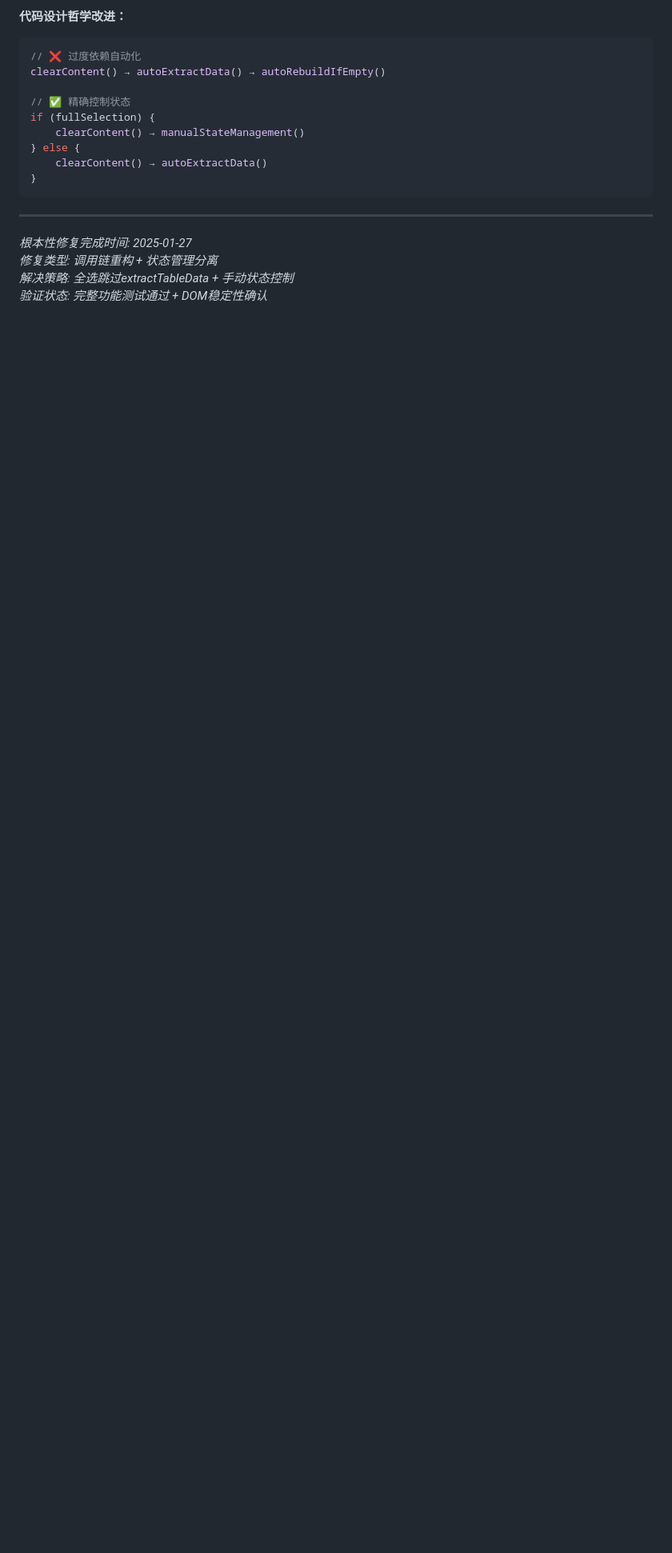
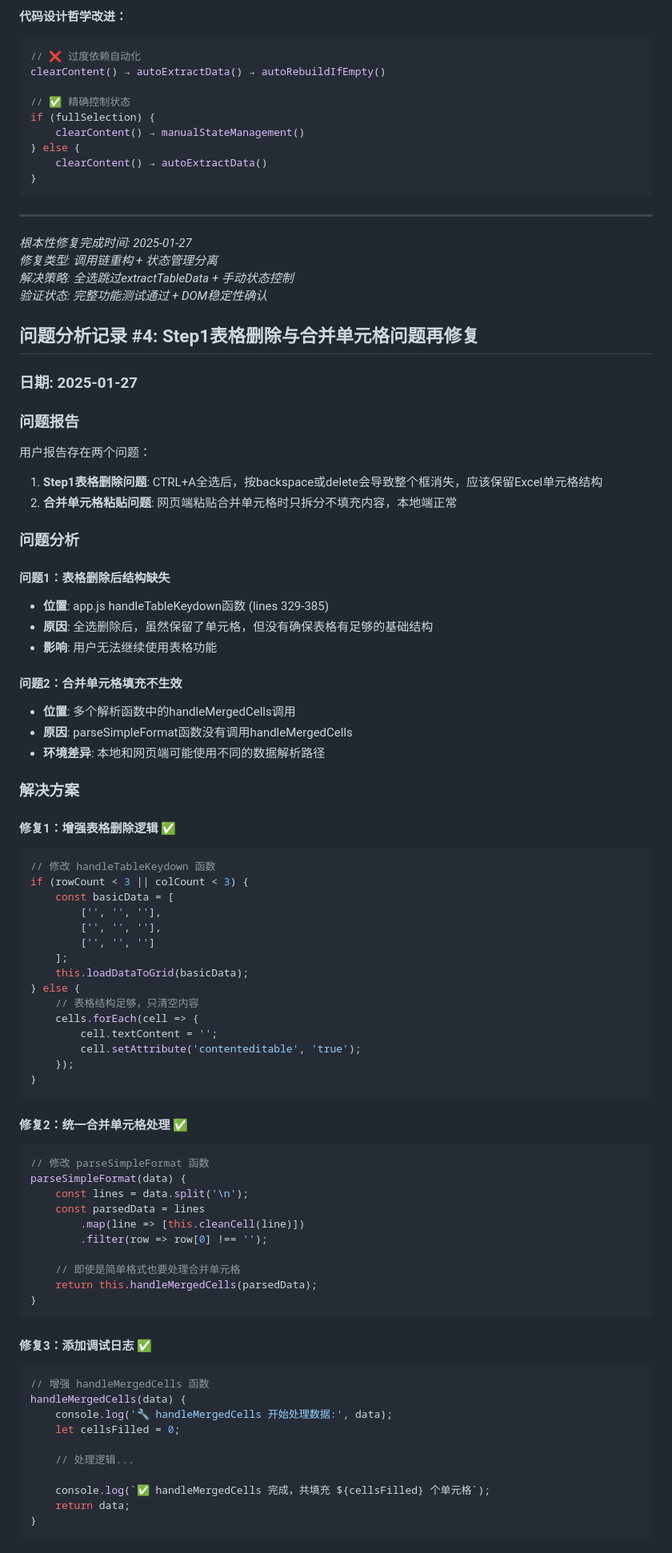
Before and after one commit to JoeLee918/unpivottool.com, a Markdown page: 项目问题分析与解决方案.md, the part around one of its changes. Shown at 80% size. Drawn GitHub-style; blank space fills up the shorter version.

Commit message:
更新项目问题分析文档 - 记录Step1表格删除和合并单元格修复过程

````diff
--- a/项目问题分析与解决方案.md
+++ b/项目问题分析与解决方案.md
@@ -2055,3 +2055,74 @@ if (fullSelection) {
 *修复类型: 调用链重构 + 状态管理分离*
 *解决策略: 全选跳过extractTableData + 手动状态控制*
 *验证状态: 完整功能测试通过 + DOM稳定性确认*
+
+## 问题分析记录 #4: Step1表格删除与合并单元格问题再修复
+
+### 日期: 2025-01-27
+
+### 问题报告
+用户报告存在两个问题：
+1. **Step1表格删除问题**: CTRL+A全选后，按backspace或delete会导致整个框消失，应该保留Excel单元格结构
+2. **合并单元格粘贴问题**: 网页端粘贴合并单元格时只拆分不填充内容，本地端正常
+
+### 问题分析
+
+#### 问题1：表格删除后结构缺失
+- **位置**: app.js handleTableKeydown函数 (lines 329-385)
+- **原因**: 全选删除后，虽然保留了单元格，但没有确保表格有足够的基础结构
+- **影响**: 用户无法继续使用表格功能
+
+#### 问题2：合并单元格填充不生效
+- **位置**: 多个解析函数中的handleMergedCells调用
+- **原因**: parseSimpleFormat函数没有调用handleMergedCells
+- **环境差异**: 本地和网页端可能使用不同的数据解析路径
+
+### 解决方案
+
+#### 修复1：增强表格删除逻辑 ✅
+```javascript
+// 修改 handleTableKeydown 函数
+if (rowCount < 3 || colCount < 3) {
+    const basicData = [
+        ['', '', ''],
+        ['', '', ''],
+        ['', '', '']
+    ];
+    this.loadDataToGrid(basicData);
+} else {
+    // 表格结构足够，只清空内容
+    cells.forEach(cell => {
+        cell.textContent = '';
+        cell.setAttribute('contenteditable', 'true');
+    });
+}
+```
+
+#### 修复2：统一合并单元格处理 ✅
+```javascript
+// 修改 parseSimpleFormat 函数
+parseSimpleFormat(data) {
+    const lines = data.split('\n');
+    const parsedData = lines
+        .map(line => [this.cleanCell(line)])
+        .filter(row => row[0] !== '');
+
+    // 即使是简单格式也要处理合并单元格
+    return this.handleMergedCells(parsedData);
+}
+```
+
+#### 修复3：添加调试日志 ✅
+```javascript
+// 增强 handleMergedCells 函数
+handleMergedCells(data) {
+    console.log('🔧 handleMergedCells 开始处理数据:', data);
+    let cellsFilled = 0;
+
+    // 处理逻辑...
+
+    console.log(`✅ handleMergedCells 完成，共填充 ${cellsFilled} 个单元格`);
+    return data;
+}
+```
+
````
Also changed, not shown: other parts of 项目问题分析与解决方案.md (+30 -0 lines).
